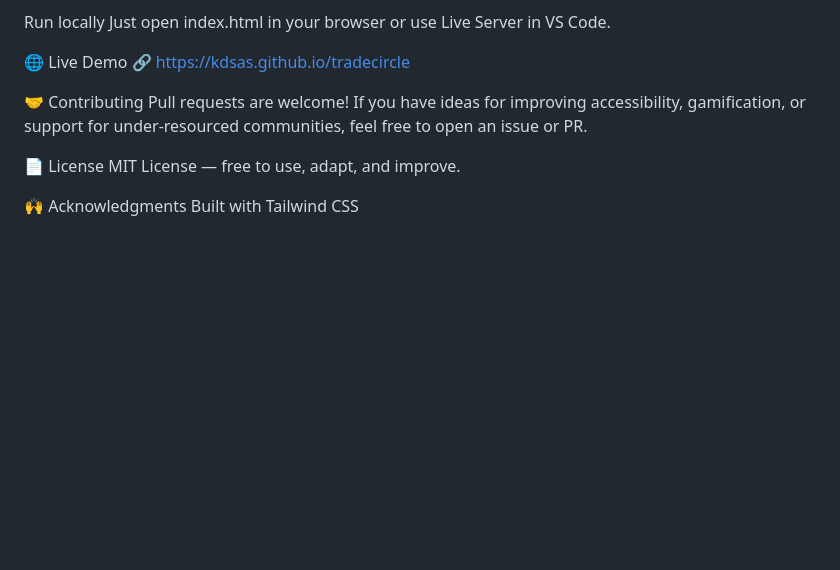
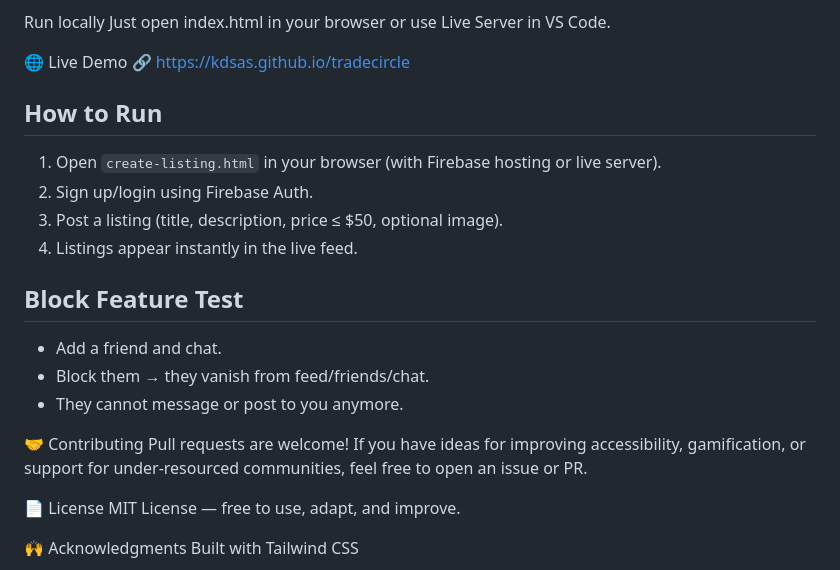
Before and after one commit to kdsas/tradecircle, a Markdown page: README.md, the part around the change. Rendered like a GitHub page; blank space fills up the shorter version.

```diff
--- a/README.md
+++ b/README.md
@@ -87,6 +87,17 @@ Just open index.html in your browser or use Live Server in VS Code.
 🌐 Live Demo
 🔗 https://kdsas.github.io/tradecircle
 
+## How to Run
+1. Open `create-listing.html` in your browser (with Firebase hosting or live server).
+2. Sign up/login using Firebase Auth.
+3. Post a listing (title, description, price ≤ $50, optional image).
+4. Listings appear instantly in the live feed.
+
+## Block Feature Test
+- Add a friend and chat.
+- Block them → they vanish from feed/friends/chat.
+- They cannot message or post to you anymore.
+
 
 🤝 Contributing
 Pull requests are welcome! If you have ideas for improving accessibility, gamification, or support for under-resourced communities, feel free to open an issue or PR.
```
